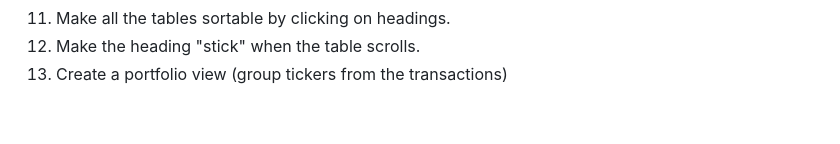
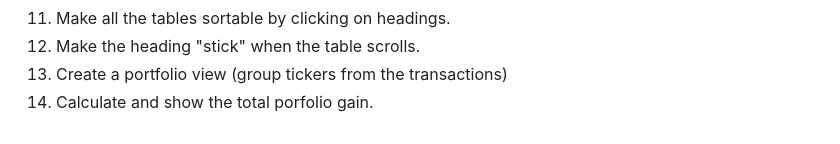
Before and after one commit to craigrow/Simple_Portfolio, a Markdown page: Specification.md, the part around the change. Rendered like a GitHub page.

```diff
--- a/Specification.md
+++ b/Specification.md
@@ -356,3 +356,4 @@ The current logic is correct, readable, and maintainable. The O(rows × dividend
 11. Make all the tables sortable by clicking on headings.
 12. Make the heading "stick" when the table scrolls.
 13. Create a portfolio view (group tickers from the transactions)
+14. Calculate and show the total porfolio gain.
```
